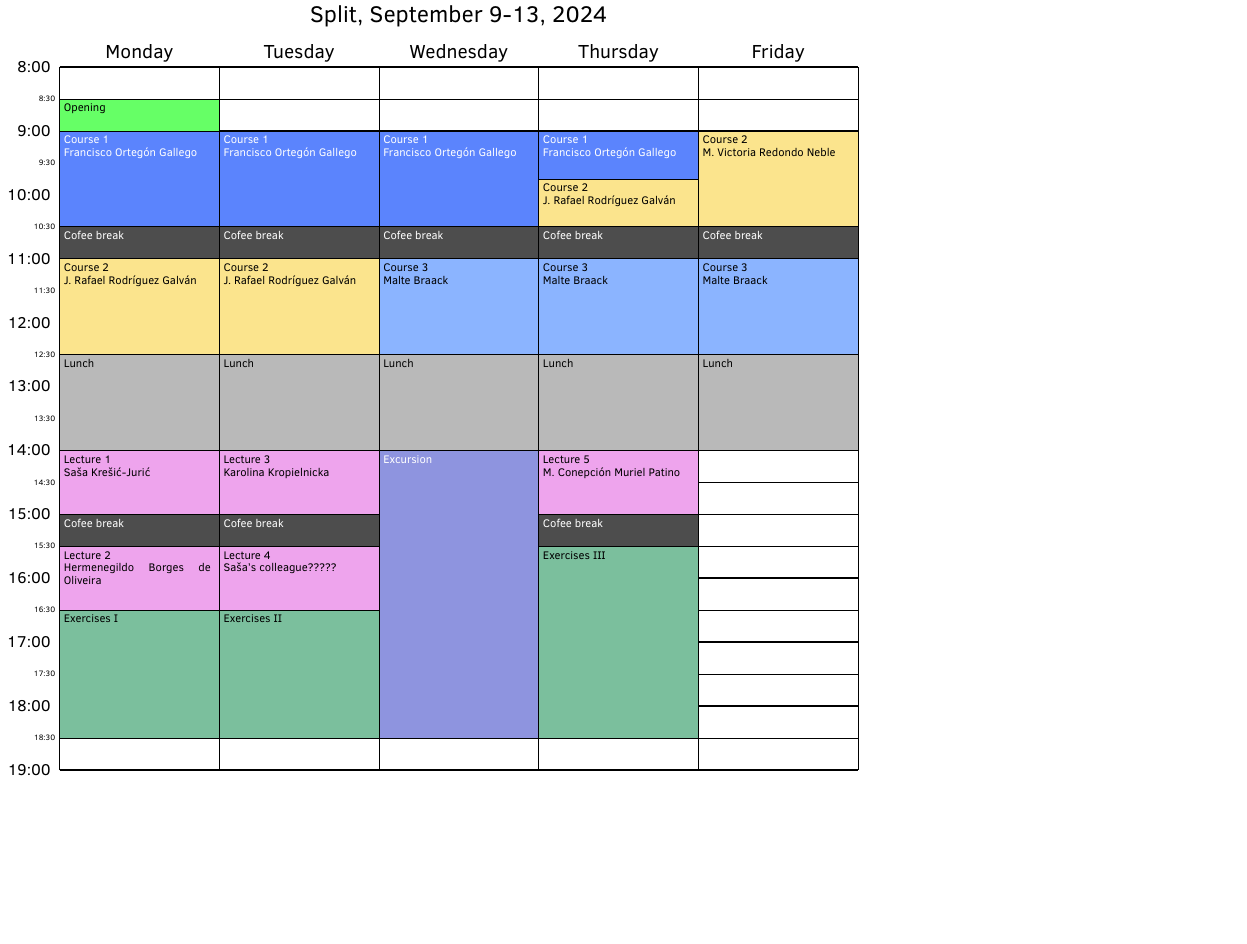
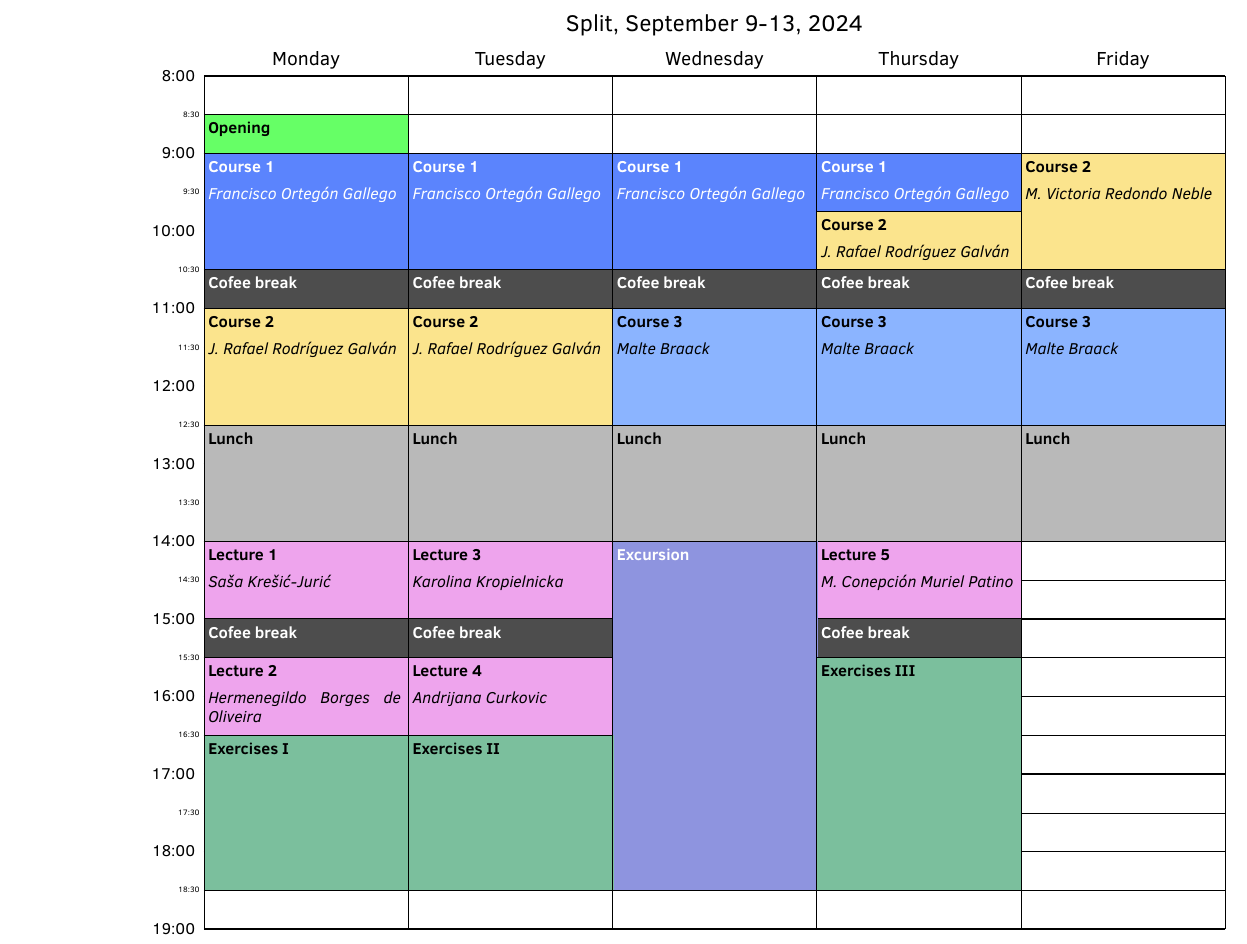
Before and after one commit to MathSEAEU/syllabus, a LaTeX document (schedule/schedule.tex): part of the page, cut so that both start at the same text, the shorter picture padded with empty space. Compiled offline with pdfLaTeX.

Commit message:
Updated schedule style

```diff
--- a/schedule/schedule.tex
+++ b/schedule/schedule.tex
@@ -1,9 +1,9 @@
-\documentclass[border={12pt, 8pt, 4pt, 8pt}]{standalone}
+\documentclass[a4paper]{article}
 \usepackage[utf8]{inputenc}
 
 \usepackage[sfdefault]{ClearSans}
+\usepackage[landscape, margin={0cm,0.5cm}]{geometry}
 \RequirePackage[T1]{fontenc}
-\usepackage{helvet}
 
 \usepackage{schedule}
 
@@ -58,8 +58,8 @@
 \begin{document}
 
 %%%%%%% configuration of schedule
-\CellHeight{14mm}
-\CellWidth{35mm}
+\CellHeight{17mm}
+\CellWidth{45mm}
 \TimeRange{8:30-19:00}
 \SubUnits{30}
 \BeginOn{Monday}
@@ -94,25 +94,27 @@
 \newcommand{\tExercises}{16:30}
 \newcommand{\tEnd}{18:30}
 
+\newcommand\lecturer[1]{{\rule{0mm}{5.5mm}\normalsize\it #1}}
+\TextSize{\bf}
 \begin{schedule}[Split, September 9-13, 2024]
   \opening{Opening}{}{M}{\tOpening-\tOne}
 
   % Courses
-  \courseOne{Course 1}{Francisco Ortegón Gallego}{M,T,W}{\tOne-\tCoffeeOne}
-  \courseOne{Course 1}{Francisco Ortegón Gallego}{Th}{\tOne-\tTwo}
+  \courseOne{Course 1}{\lecturer{Francisco Ortegón Gallego}}{M,T,W}{\tOne-\tCoffeeOne}
+  \courseOne{Course 1}{\lecturer{Francisco Ortegón Gallego}}{Th}{\tOne-\tTwo}
 
-  \courseTwo{Course 2}{J. Rafael Rodríguez Galván}{M,T}{\tThree-\tLunch}
-  \courseTwo{Course 2}{J. Rafael Rodríguez Galván}{Th}{\tTwo-\tCoffeeOne}
-  \courseTwo{Course 2}{M. Victoria Redondo Neble}{F}{\tOne-\tCoffeeOne}
+  \courseTwo{Course 2}{\lecturer{J. Rafael Rodríguez Galván}}{M,T}{\tThree-\tLunch}
+  \courseTwo{Course 2}{\lecturer{J. Rafael Rodríguez Galván}}{Th}{\tTwo-\tCoffeeOne}
+  \courseTwo{Course 2}{\lecturer{M. Victoria Redondo Neble}}{F}{\tOne-\tCoffeeOne}
 
-  \courseThree{Course 3}{Malte Braack}{W,Th,F}{\tThree-\tLunch}
+  \courseThree{Course 3}{\lecturer{Malte Braack}}{W,Th,F}{\tThree-\tLunch}
 
   % Lectures
-  \talk{Lecture 1}{Saša Krešić-Jurić}{M}{\tLecturesOne-\tCoffeeTwo}
-  \talk{Lecture 2}{Hermenegildo Borges de Oliveira}{M}{\tLecturesTwo-\tExercises}
-  \talk{Lecture 3}{Karolina Kropielnicka}{T}{\tLecturesOne-\tCoffeeTwo}
-  \talk{Lecture 4}{Saša's colleague?????}{T}{\tLecturesTwo-\tExercises}
-  \talk{Lecture 5}{M. Conepción Muriel Patino}{Th}{\tLecturesOne-\tCoffeeTwo}
+  \talk{Lecture 1}{\lecturer{Saša Krešić-Jurić}}{M}{\tLecturesOne-\tCoffeeTwo}
+  \talk{Lecture 2}{\lecturer{Hermenegildo Borges de Oliveira}}{M}{\tLecturesTwo-\tExercises}
+  \talk{Lecture 3}{\lecturer{Karolina Kropielnicka}}{T}{\tLecturesOne-\tCoffeeTwo}
+  \talk{Lecture 4}{\lecturer{Andrijana Curkovic}}{T}{\tLecturesTwo-\tExercises}
+  \talk{Lecture 5}{\lecturer{M. Conepción Muriel Patino}}{Th}{\tLecturesOne-\tCoffeeTwo}
 
   % Breaks and excursion
   \coffee{Cofee break}{}{M,T,W,Th,F}{\tCoffeeOne-\tThree}
```
